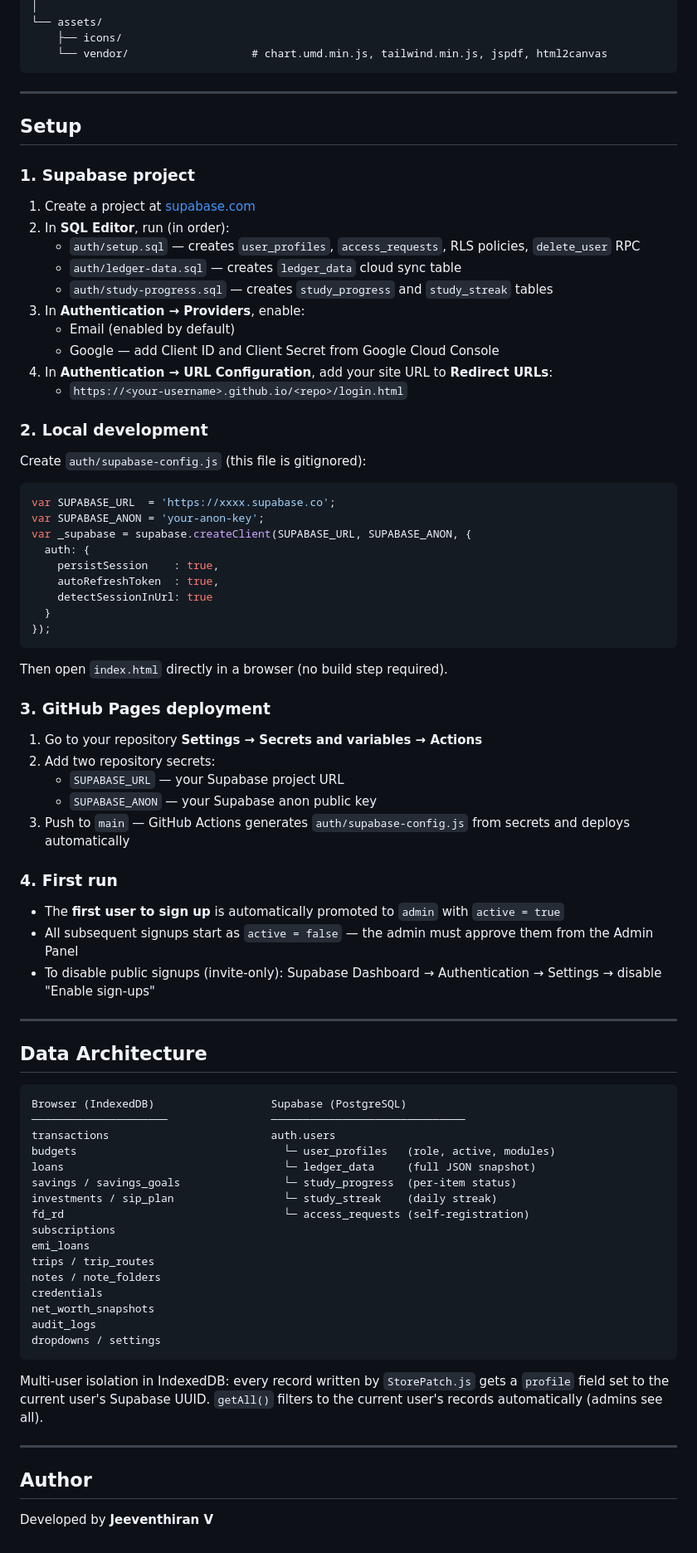
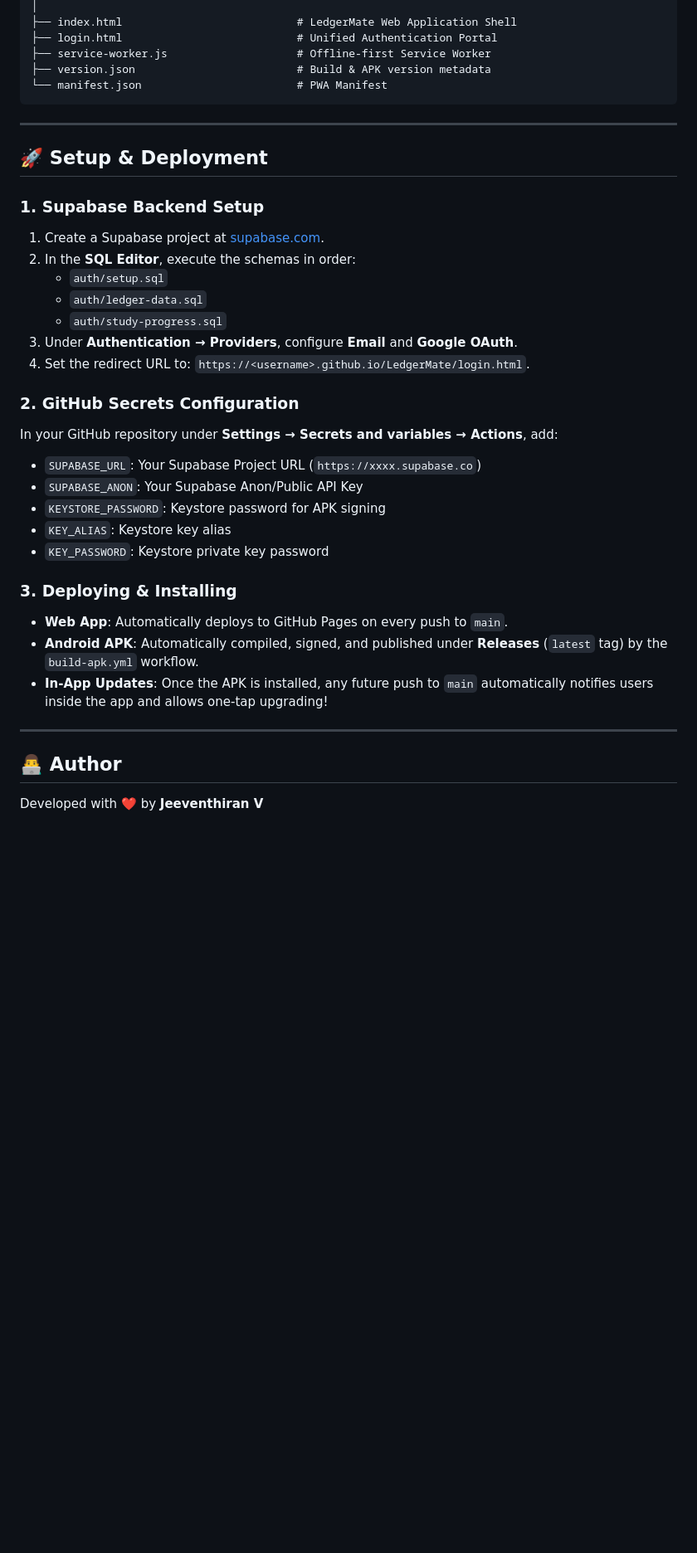
Before and after one commit to JeeventhiranV/LedgerMate, a Markdown page: README.md, the part around one of its changes. Shown at 83% size. Drawn GitHub-style; blank space fills up the shorter version.

Commit message:
docs(readme): update README with current features, Android APK, background notifications, stocks, and credit cards

````diff
--- a/README.md
+++ b/README.md
@@ -212,85 +170,39 @@ LedgerMate/
 │
-└── assets/
-    ├── icons/
-    └── vendor/                   # chart.umd.min.js, tailwind.min.js, jspdf, html2canvas
+├── index.html                           # LedgerMate Web Application Shell
+├── login.html                           # Unified Authentication Portal
+├── service-worker.js                    # Offline-first Service Worker
+├── version.json                         # Build & APK version metadata
+└── manifest.json                        # PWA Manifest
 ```
 
 ---
 
-## Setup
+## 🚀 Setup & Deployment
 
-### 1. Supabase project
+### 1. Supabase Backend Setup
+1. Create a Supabase project at [supabase.com](https://supabase.com).
+2. In the **SQL Editor**, execute the schemas in order:
+   - `auth/setup.sql`
+   - `auth/ledger-data.sql`
+   - `auth/study-progress.sql`
+3. Under **Authentication → Providers**, configure **Email** and **Google OAuth**.
+4. Set the redirect URL to: `https://<username>.github.io/LedgerMate/login.html`.
 
-1. Create a project at [supabase.com](https://supabase.com)
-2. In **SQL Editor**, run (in order):
-   - `auth/setup.sql` — creates `user_profiles`, `access_requests`, RLS policies, `delete_user` RPC
-   - `auth/ledger-data.sql` — creates `ledger_data` cloud sync table
-   - `auth/study-progress.sql` — creates `study_progress` and `study_streak` tables
-3. In **Authentication → Providers**, enable:
-   - Email (enabled by default)
-   - Google — add Client ID and Client Secret from Google Cloud Console
-4. In **Authentication → URL Configuration**, add your site URL to **Redirect URLs**:
-   - `https://<your-username>.github.io/<repo>/login.html`
+### 2. GitHub Secrets Configuration
+In your GitHub repository under **Settings → Secrets and variables → Actions**, add:
+- `SUPABASE_URL`: Your Supabase Project URL (`https://xxxx.supabase.co`)
+- `SUPABASE_ANON`: Your Supabase Anon/Public API Key
+- `KEYSTORE_PASSWORD`: Keystore password for APK signing
+- `KEY_ALIAS`: Keystore key alias
+- `KEY_PASSWORD`: Keystore private key password
 
-### 2. Local development
-
-Create `auth/supabase-config.js` (this file is gitignored):
-
-```js
-var SUPABASE_URL  = 'https://xxxx.supabase.co';
-var SUPABASE_ANON = 'your-anon-key';
-var _supabase = supabase.createClient(SUPABASE_URL, SUPABASE_ANON, {
-  auth: {
-    persistSession    : true,
-    autoRefreshToken  : true,
-    detectSessionInUrl: true
-  }
-});
-```
-
-Then open `index.html` directly in a browser (no build step required).
-
-### 3. GitHub Pages deployment
-
-1. Go to your repository **Settings → Secrets and variables → Actions**
-2. Add two repository secrets:
-   - `SUPABASE_URL` — your Supabase project URL
-   - `SUPABASE_ANON` — your Supabase anon public key
-3. Push to `main` — GitHub Actions generates `auth/supabase-config.js` from secrets and deploys automatically
-
-### 4. First run
-
-- The **first user to sign up** is automatically promoted to `admin` with `active = true`
-- All subsequent signups start as `active = false` — the admin must approve them from the Admin Panel
-- To disable public signups (invite-only): Supabase Dashboard → Authentication → Settings → disable "Enable sign-ups"
+### 3. Deploying & Installing
+- **Web App**: Automatically deploys to GitHub Pages on every push to `main`.
+- **Android APK**: Automatically compiled, signed, and published under **Releases** (`latest` tag) by the `build-apk.yml` workflow.
+- **In-App Updates**: Once the APK is installed, any future push to `main` automatically notifies users inside the app and allows one-tap upgrading!
 
 ---
 
-## Data Architecture
+## 👨‍💻 Author
 
-```
-Browser (IndexedDB)                  Supabase (PostgreSQL)
-─────────────────────                ──────────────────────────────
-transactions                         auth.users
-budgets                                └─ user_profiles   (role, active, modules)
-loans                                  └─ ledger_data     (full JSON snapshot)
-savings / savings_goals                └─ study_progress  (per-item status)
-investments / sip_plan                 └─ study_streak    (daily streak)
-fd_rd                                  └─ access_requests (self-registration)
-subscriptions
-emi_loans
-trips / trip_routes
-notes / note_folders
-credentials
-net_worth_snapshots
-audit_logs
-dropdowns / settings
-```
-
-Multi-user isolation in IndexedDB: every record written by `StorePatch.js` gets a `profile` field set to the current user's Supabase UUID. `getAll()` filters to the current user's records automatically (admins see all).
-
----
-
-## Author
-
-Developed by **Jeeventhiran V**
+Developed with ❤️ by **Jeeventhiran V**
````
Also changed, not shown: other parts of README.md (+143 -185 lines).
